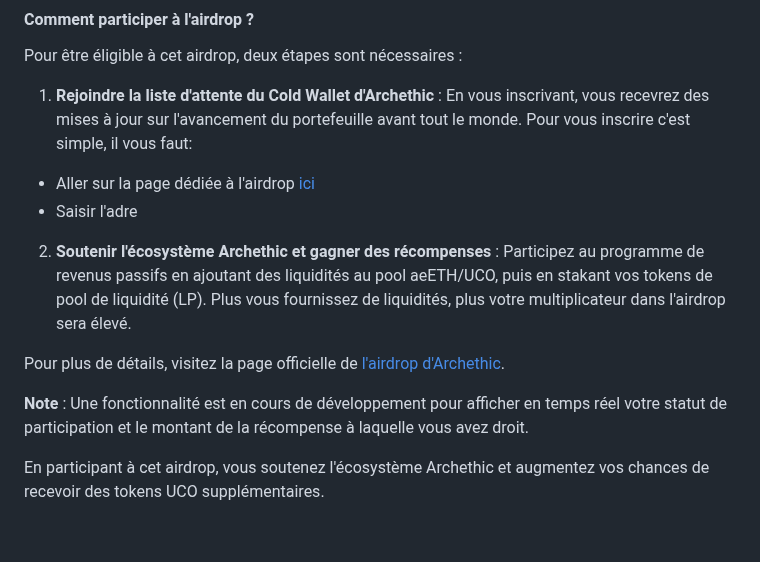
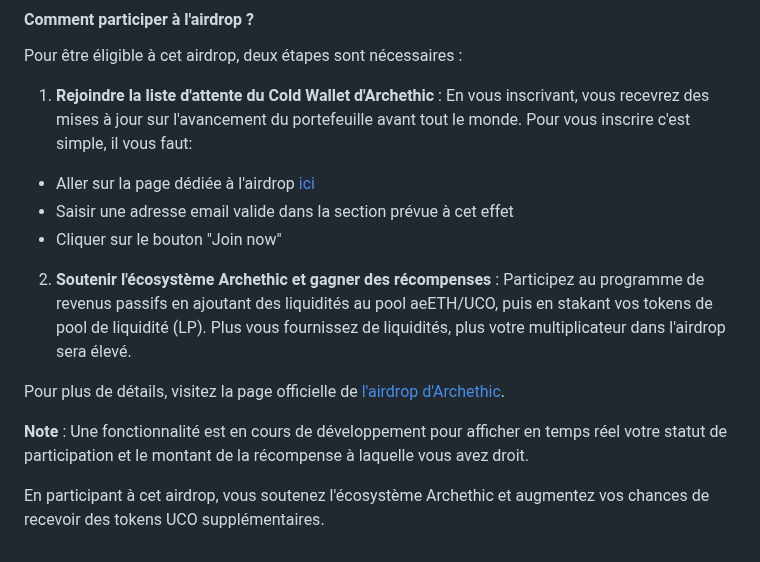
Before and after one commit to Kuaaaly/ucopourlesnuls, a Markdown page: index.md, the part around the change. Drawn GitHub-style.

Commit message:
index.md updated from https://stackedit.io/

```diff
--- a/index.md
+++ b/index.md
@@ -288,7 +288,8 @@ Pour être éligible à cet airdrop, deux étapes sont nécessaires :
 1. **Rejoindre la liste d'attente du Cold Wallet d'Archethic** :
 En vous inscrivant, vous recevrez des mises à jour sur l'avancement du portefeuille avant tout le monde. Pour vous inscrire c'est simple, il vous faut:
 - Aller sur la page dédiée à l'airdrop [ici](https://www.archethic.net/uco-airdrop)
-- Saisir l'adre
+- Saisir une adresse email valide dans la section prévue à cet effet
+- Cliquer sur le bouton "Join now"
 
 2. **Soutenir l'écosystème Archethic et gagner des récompenses** :
 Participez au programme de revenus passifs en ajoutant des liquidités au pool aeETH/UCO, puis en stakant vos tokens de pool de liquidité (LP). Plus vous fournissez de liquidités, plus votre multiplicateur dans l'airdrop sera élevé.
@@ -299,6 +300,6 @@ Pour plus de détails, visitez la page officielle de [l'airdrop d'Archethic](htt
 
 En participant à cet airdrop, vous soutenez l'écosystème Archethic et augmentez vos chances de recevoir des tokens UCO supplémentaires.
 <!--stackedit_data:
-eyJoaXN0b3J5IjpbNDE5OTU1OTI0LC01NDg4ODgyMTksNTYxND
+eyJoaXN0b3J5IjpbMzU3ODgzNjY2LC01NDg4ODgyMTksNTYxND
 U2MzE1LC00ODU3MTQ1NjJdfQ==
 -->
```
